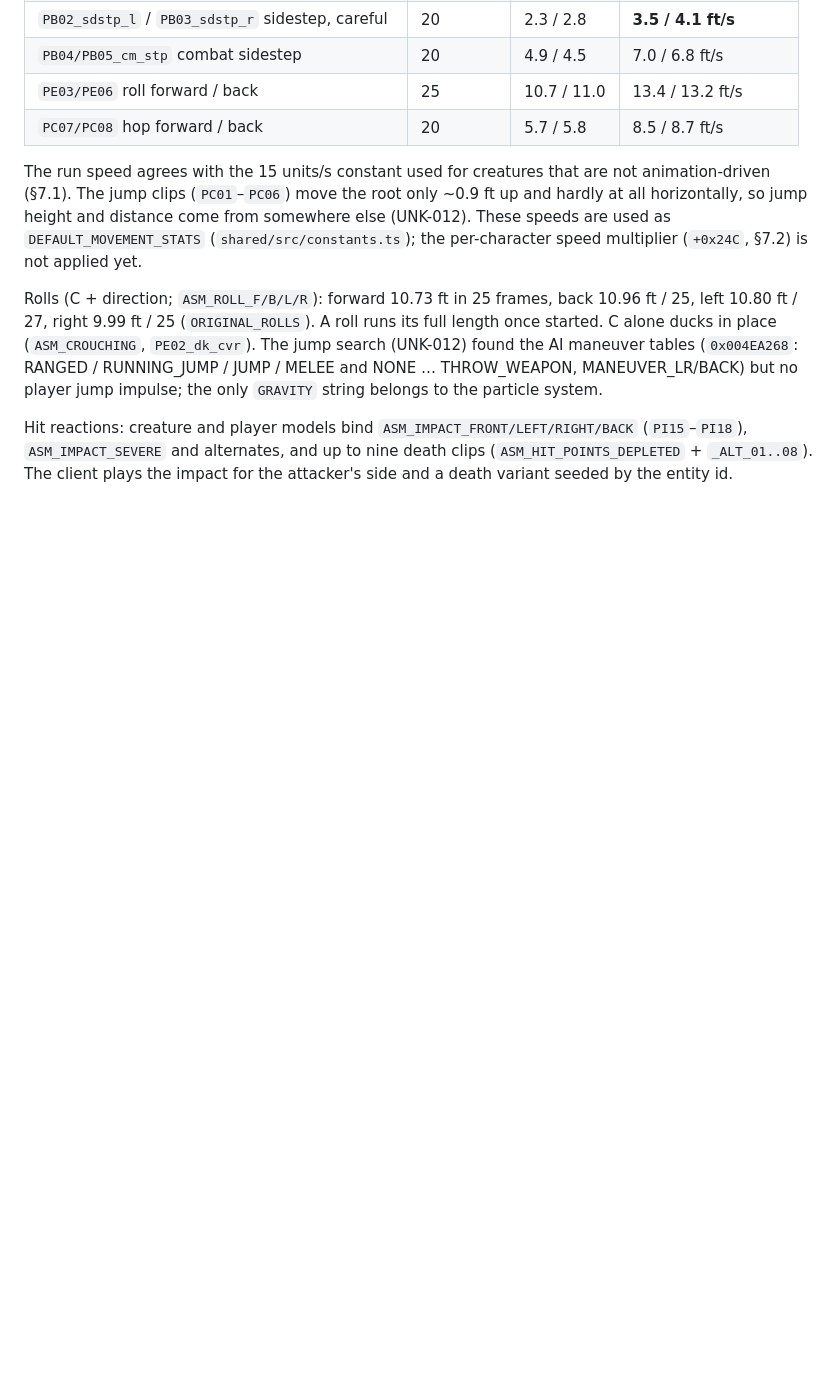
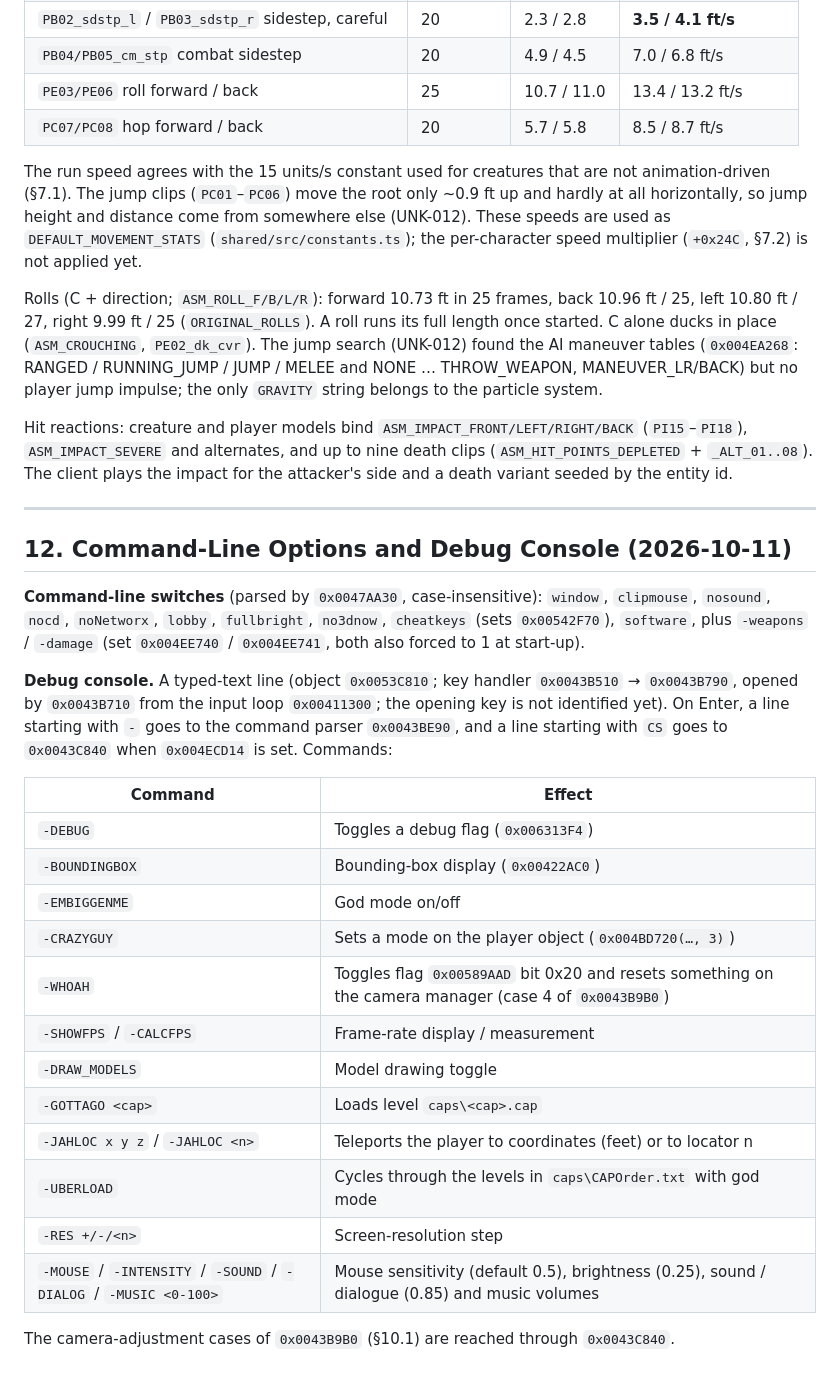
Before and after one commit to Lgames123/CrusadersOnline, a Markdown page: docs/reverse-engineering/executable-analysis.md, the part around the change. Rendered like a GitHub page; blank space fills up the shorter version.

Commit message:
executable-analysis: command-line switches and the debug console commands
Co-Authored-By: Claude Opus 5.5 <noreply@anthropic.com>

```diff
--- a/docs/reverse-engineering/executable-analysis.md
+++ b/docs/reverse-engineering/executable-analysis.md
@@ -268,3 +268,28 @@ Rolls (C + direction; `ASM_ROLL_F/B/L/R`): forward 10.73 ft in 25 frames, back 1
 The jump search (UNK-012) found the AI maneuver tables (`0x004EA268`: RANGED / RUNNING_JUMP / JUMP / MELEE and NONE … THROW_WEAPON, MANEUVER_LR/BACK) but no player jump impulse; the only `GRAVITY` string belongs to the particle system.
 
 Hit reactions: creature and player models bind `ASM_IMPACT_FRONT/LEFT/RIGHT/BACK` (`PI15`–`PI18`), `ASM_IMPACT_SEVERE` and alternates, and up to nine death clips (`ASM_HIT_POINTS_DEPLETED` + `_ALT_01..08`). The client plays the impact for the attacker's side and a death variant seeded by the entity id.
+
+---
+
+## 12. Command-Line Options and Debug Console (2026-10-11)
+
+**Command-line switches** (parsed by `0x0047AA30`, case-insensitive): `window`, `clipmouse`, `nosound`, `nocd`, `noNetworx`, `lobby`, `fullbright`, `no3dnow`, `cheatkeys` (sets `0x00542F70`), `software`, plus `-weapons` / `-damage` (set `0x004EE740` / `0x004EE741`, both also forced to 1 at start-up).
+
+**Debug console.** A typed-text line (object `0x0053C810`; key handler `0x0043B510` → `0x0043B790`, opened by `0x0043B710` from the input loop `0x00411300`; the opening key is not identified yet). On Enter, a line starting with `-` goes to the command parser `0x0043BE90`, and a line starting with `CS` goes to `0x0043C840` when `0x004ECD14` is set. Commands:
+
+| Command | Effect |
+|---|---|
+| `-DEBUG` | Toggles a debug flag (`0x006313F4`) |
+| `-BOUNDINGBOX` | Bounding-box display (`0x00422AC0`) |
+| `-EMBIGGENME` | God mode on/off |
+| `-CRAZYGUY` | Sets a mode on the player object (`0x004BD720(…, 3)`) |
+| `-WHOAH` | Toggles flag `0x00589AAD` bit 0x20 and resets something on the camera manager (case 4 of `0x0043B9B0`) |
+| `-SHOWFPS` / `-CALCFPS` | Frame-rate display / measurement |
+| `-DRAW_MODELS` | Model drawing toggle |
+| `-GOTTAGO <cap>` | Loads level `caps\<cap>.cap` |
+| `-JAHLOC x y z` / `-JAHLOC <n>` | Teleports the player to coordinates (feet) or to locator n |
+| `-UBERLOAD` | Cycles through the levels in `caps\CAPOrder.txt` with god mode |
+| `-RES +/-/<n>` | Screen-resolution step |
+| `-MOUSE` / `-INTENSITY` / `-SOUND` / `-DIALOG` / `-MUSIC <0-100>` | Mouse sensitivity (default 0.5), brightness (0.25), sound / dialogue (0.85) and music volumes |
+
+The camera-adjustment cases of `0x0043B9B0` (§10.1) are reached through `0x0043C840`.
```
